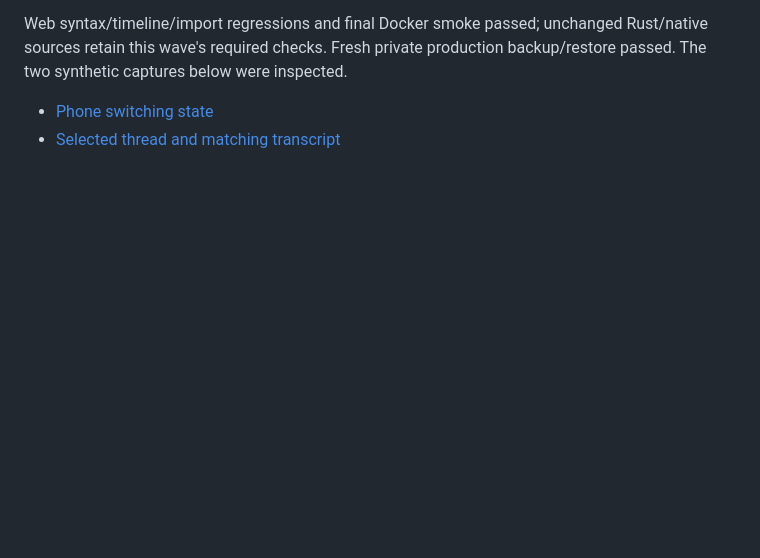
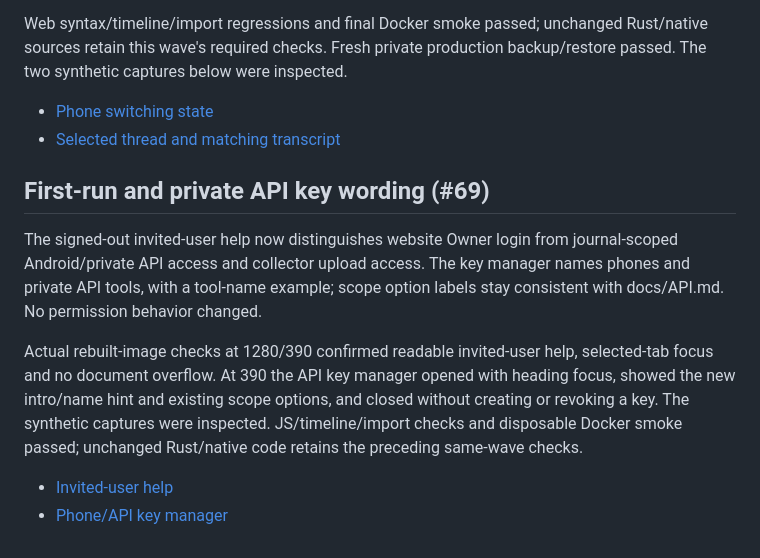
Before and after one commit to skyhong2002/PocketLog, a Markdown page: docs/ux/ACCEPTANCE.md, the part around the change. GitHub-like rendering; blank space fills up the shorter version.

Commit message:
fix(web): align device key guidance with private API access

```diff
--- a/docs/ux/ACCEPTANCE.md
+++ b/docs/ux/ACCEPTANCE.md
@@ -1633,3 +1633,20 @@ backup/restore passed. The two synthetic captures below were inspected.
 
 - [Phone switching state](screenshots/web-chat-loading-phone.png)
 - [Selected thread and matching transcript](screenshots/web-chat-selected-thread.png)
+
+## First-run and private API key wording (#69)
+
+The signed-out invited-user help now distinguishes website Owner login from
+journal-scoped Android/private API access and collector upload access. The key
+manager names phones and private API tools, with a tool-name example; scope
+option labels stay consistent with docs/API.md. No permission behavior changed.
+
+Actual rebuilt-image checks at 1280/390 confirmed readable invited-user help,
+selected-tab focus and no document overflow. At 390 the API key manager opened
+with heading focus, showed the new intro/name hint and existing scope options,
+and closed without creating or revoking a key. The synthetic captures were
+inspected. JS/timeline/import checks and disposable Docker smoke passed; unchanged
+Rust/native code retains the preceding same-wave checks.
+
+- [Invited-user help](screenshots/web-api-invited-help-phone.png)
+- [Phone/API key manager](screenshots/web-api-key-manager-phone.png)
```
Also changed, not shown: docs/ux/screenshots/web-api-invited-help-phone.png (added), docs/ux/screenshots/web-api-key-manager-phone.png (added), 1 other file.
